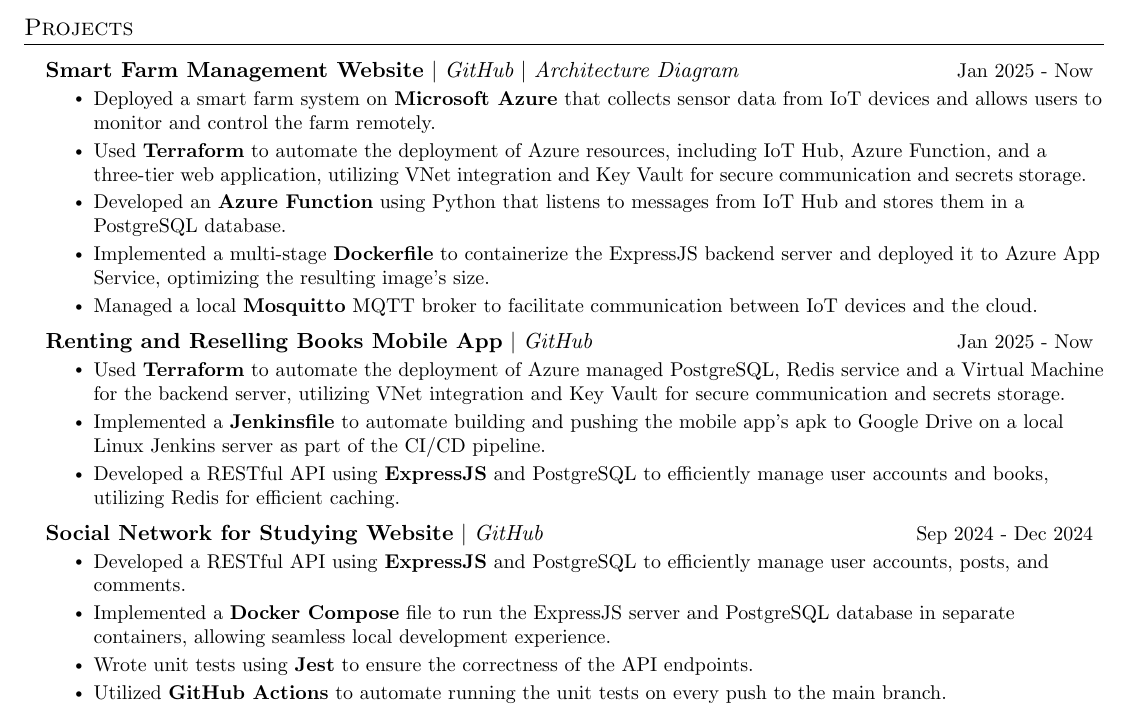
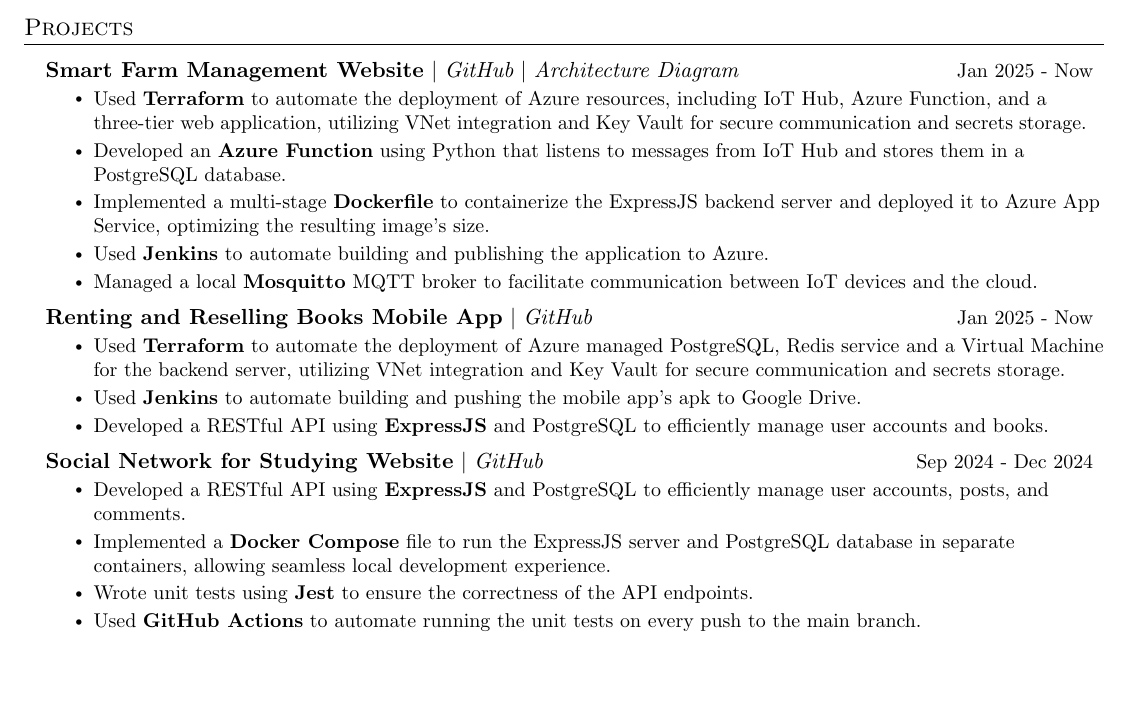
Before and after one commit to kng1259/kng1259-CV, a LaTeX document (main.tex): part of the page, cut so that both start at the same text, the shorter picture padded with empty space. Compiled offline with pdfLaTeX.

Commit message:
simplify projects

```diff
--- a/main.tex
+++ b/main.tex
@@ -221,10 +221,10 @@
       \resumeProjectHeading
         {\textbf{Smart Farm Management Website} $|$ \emph{\href{https://github.com/kng1259/IOT-project}{GitHub}} $|$ \emph{\href{https://drive.google.com/file/d/1R50MEnKQcrV0OXfp1K20jsz2jnyDsDmk/view?usp=sharing}{Architecture Diagram}}}{Jan 2025 - Now}
           \resumeItemListStart
-            \resumeItem{Deployed a smart farm system on \textbf{Microsoft Azure} that collects sensor data from IoT devices and allows users to monitor and control the farm remotely.}
             \resumeItem{Used \textbf{Terraform} to automate the deployment of Azure resources, including IoT Hub, Azure Function, and a three-tier web application, utilizing VNet integration and Key Vault for secure communication and secrets storage.}
             \resumeItem{Developed an \textbf{Azure Function} using Python that listens to messages from IoT Hub and stores them in a PostgreSQL database.}
             \resumeItem{Implemented a multi-stage \textbf{Dockerfile} to containerize the ExpressJS backend server and deployed it to Azure App Service, optimizing the resulting image's size.}
+            \resumeItem{Used \textbf{Jenkins} to automate building and publishing the application to Azure.}
             \resumeItem{Managed a local \textbf{Mosquitto} MQTT broker to facilitate communication between IoT devices and the cloud.}
           \resumeItemListEnd
 
@@ -232,8 +232,8 @@
         {\textbf{Renting and Reselling Books Mobile App} $|$ \emph{\href{https://github.com/btram11/Mobile-242}{GitHub}}}{Jan 2025 - Now}
           \resumeItemListStart
             \resumeItem{Used \textbf{Terraform} to automate the deployment of Azure managed PostgreSQL, Redis service and a Virtual Machine for the backend server, utilizing VNet integration and Key Vault for secure communication and secrets storage.}
-            \resumeItem{Implemented a \textbf{Jenkinsfile} to automate building and pushing the mobile app's apk to Google Drive on a local Linux Jenkins server as part of the CI/CD pipeline.}
-            \resumeItem{Developed a {RESTful API} using \textbf{ExpressJS} and PostgreSQL to efficiently manage user accounts and books, utilizing Redis for efficient caching.}
+            \resumeItem{Used \textbf{Jenkins} to automate building and pushing the mobile app's apk to Google Drive.}
+            \resumeItem{Developed a {RESTful API} using \textbf{ExpressJS} and PostgreSQL to efficiently manage user accounts and books.}
           \resumeItemListEnd
 
       \resumeProjectHeading
@@ -242,7 +242,7 @@
             \resumeItem{Developed a {RESTful API} using \textbf{ExpressJS} and PostgreSQL to efficiently manage user accounts, posts, and comments.}
             \resumeItem{Implemented a \textbf{Docker Compose} file to run the ExpressJS server and PostgreSQL database in separate containers, allowing seamless local development experience.}
             \resumeItem{Wrote unit tests using \textbf{Jest} to ensure the correctness of the API endpoints.}
-            \resumeItem{Utilized \textbf{GitHub Actions} to automate running the unit tests on every push to the main branch.}
+            \resumeItem{Used \textbf{GitHub Actions} to automate running the unit tests on every push to the main branch.}
           \resumeItemListEnd
 
     \resumeSubHeadingListEnd
```
Also changed, not shown: main.pdf.
